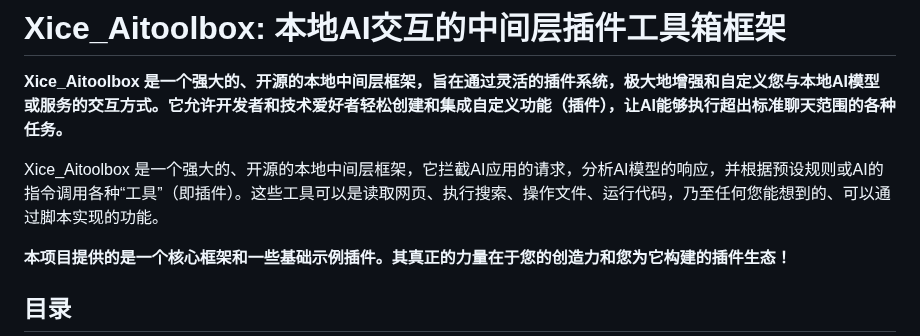
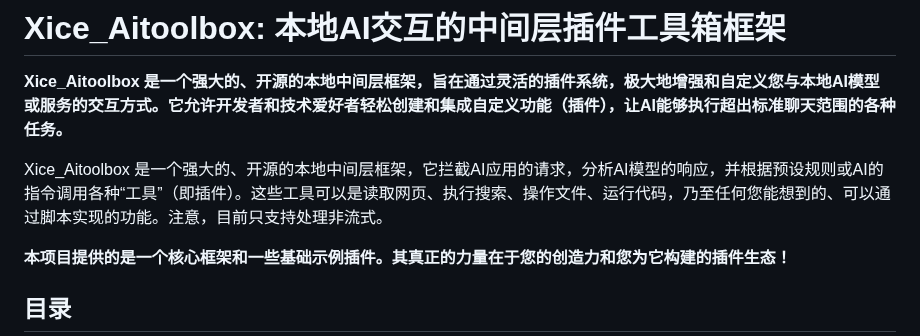
Before and after one commit to SukiLoli/Xice_AiToolbox, a Markdown page: README.md, the part around the change. Drawn GitHub-style.

```diff
--- a/README.md
+++ b/README.md
@@ -2,7 +2,7 @@
 
 **Xice_Aitoolbox 是一个强大的、开源的本地中间层框架，旨在通过灵活的插件系统，极大地增强和自定义您与本地AI模型或服务的交互方式。它允许开发者和技术爱好者轻松创建和集成自定义功能（插件），让AI能够执行超出标准聊天范围的各种任务。**
 
-Xice_Aitoolbox 是一个强大的、开源的本地中间层框架，它拦截AI应用的请求，分析AI模型的响应，并根据预设规则或AI的指令调用各种“工具”（即插件）。这些工具可以是读取网页、执行搜索、操作文件、运行代码，乃至任何您能想到的、可以通过脚本实现的功能。
+Xice_Aitoolbox 是一个强大的、开源的本地中间层框架，它拦截AI应用的请求，分析AI模型的响应，并根据预设规则或AI的指令调用各种“工具”（即插件）。这些工具可以是读取网页、执行搜索、操作文件、运行代码，乃至任何您能想到的、可以通过脚本实现的功能。注意，目前只支持处理非流式。
 
 **本项目提供的是一个核心框架和一些基础示例插件。其真正的力量在于您的创造力和您为它构建的插件生态！**
 
```
